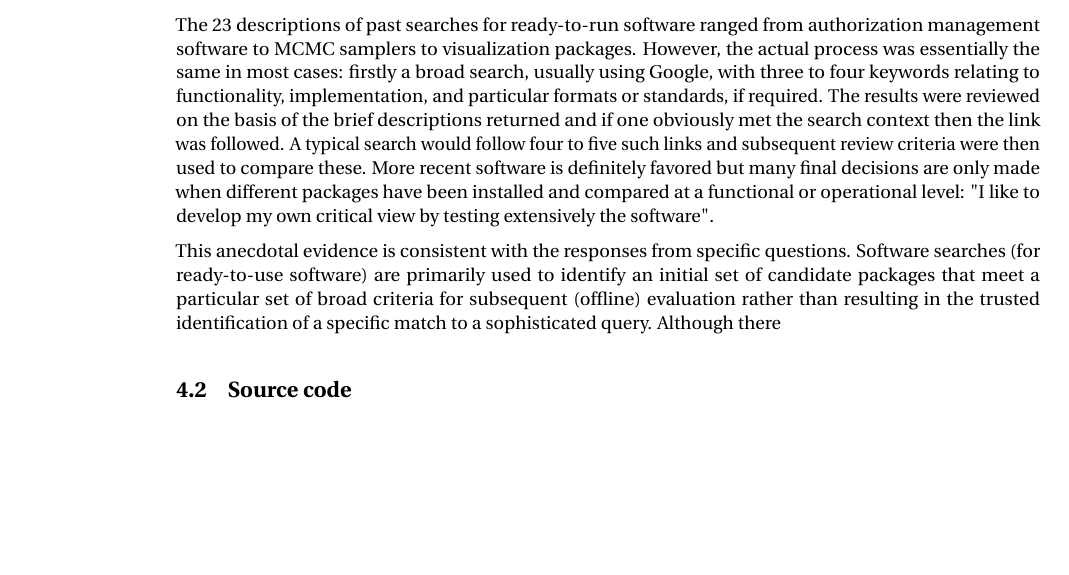
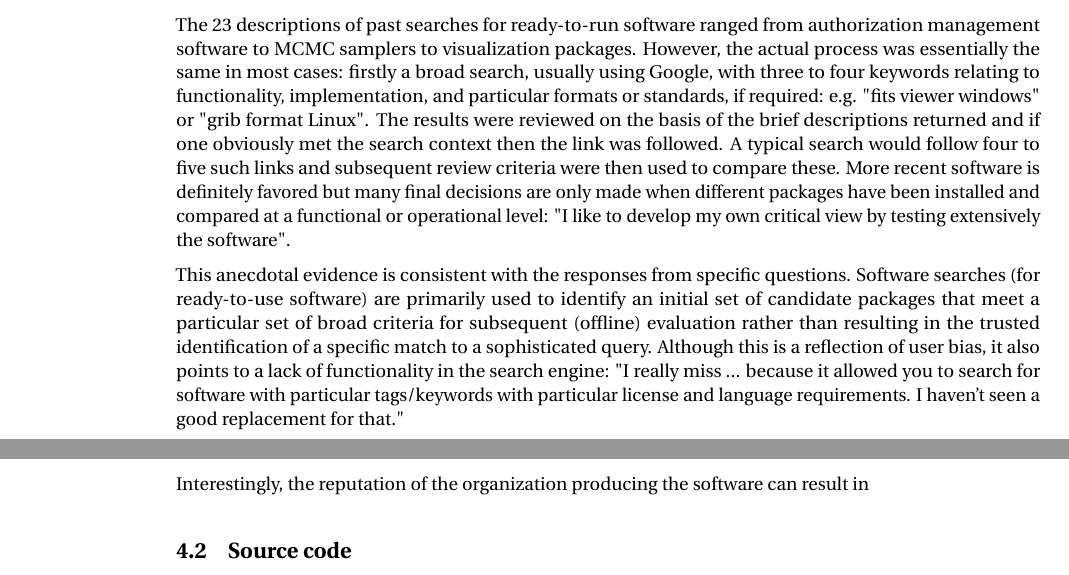
Before and after one commit to casics/project-docs, a LaTeX document (whitepaper.tex): part of page 3 of 7 before the commit and two parts of pages 3 and 4 of 7 after it, the two joined at a grey line, cut so that both start at the same text, the shorter picture padded with empty space. Compiled offline with pdfLaTeX.

Commit message:
Update on Overleaf.

```diff
--- a/whitepaper.tex
+++ b/whitepaper.tex
@@ -57,9 +57,11 @@ Lastly we should note that even though the search is for ready-to-use software,
 
 \subsubsection{Search case histories}
 
-The 23 descriptions of past searches for ready-to-run software ranged from authorization management software to MCMC samplers to visualization packages. However, the actual process was essentially the same in most cases: firstly a broad search, usually using Google, with three to four keywords relating to functionality, implementation, and particular formats or standards, if required. The results were reviewed on the basis of the brief descriptions returned and if one obviously met the search context then the link was followed. A typical search would follow four to five such links and subsequent review criteria were then used to compare these. More recent software is definitely favored but many final decisions are only made when different packages have been installed and compared at a functional or operational level: "I like to develop my own critical view by testing extensively the software".
+The 23 descriptions of past searches for ready-to-run software ranged from authorization management software to MCMC samplers to visualization packages. However, the actual process was essentially the same in most cases: firstly a broad search, usually using Google, with three to four keywords relating to functionality, implementation, and particular formats or standards, if required: e.g. "fits viewer windows" or "grib format Linux". The results were reviewed on the basis of the brief descriptions returned and if one obviously met the search context then the link was followed. A typical search would follow four to five such links and subsequent review criteria were then used to compare these. More recent software is definitely favored but many final decisions are only made when different packages have been installed and compared at a functional or operational level: "I like to develop my own critical view by testing extensively the software".
 
-This anecdotal evidence is consistent with the responses from specific questions. Software searches (for ready-to-use software) are primarily used to identify an initial set of candidate packages that meet a particular set of broad criteria for subsequent (offline) evaluation rather than resulting in the trusted identification of a specific match to a sophisticated query. Although there
+This anecdotal evidence is consistent with the responses from specific questions. Software searches (for ready-to-use software) are primarily used to identify an initial set of candidate packages that meet a particular set of broad criteria for subsequent (offline) evaluation rather than resulting in the trusted identification of a specific match to a sophisticated query. Although this is a reflection of user bias, it also points to a lack of functionality in the search engine: "I really miss ... because it allowed you to search for software with particular tags/keywords with particular license and language requirements. I haven't seen a good replacement for that."
+
+Interestingly, the reputation of the organization producing the software can result in
 
 \subsection{Source code}
 
```
